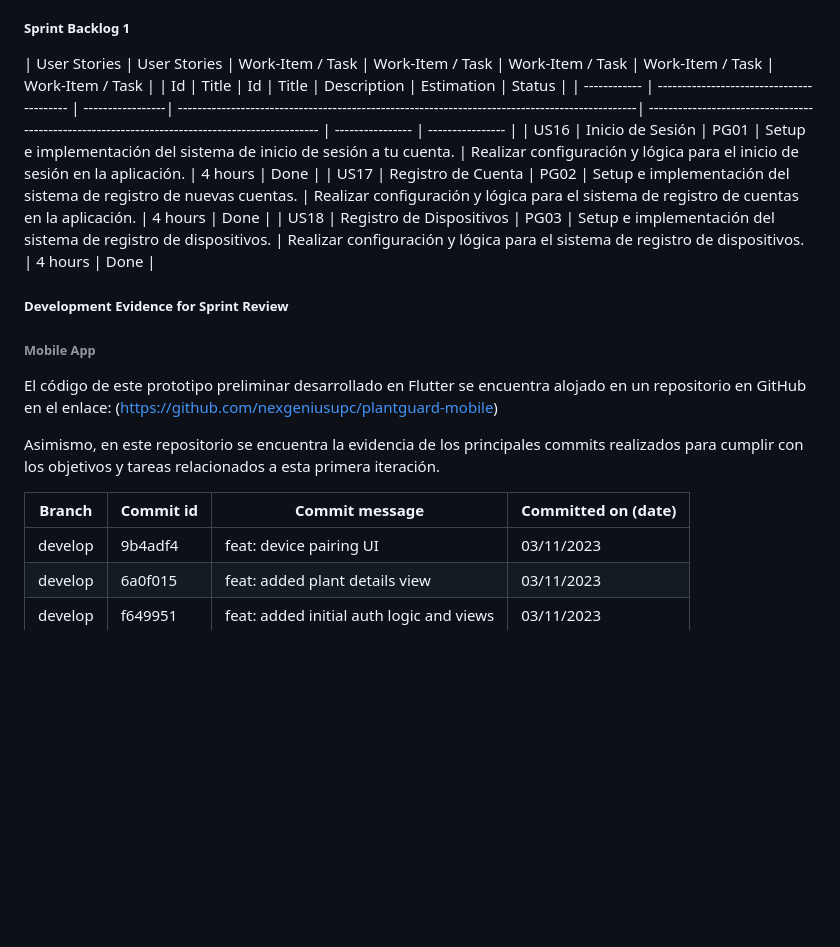
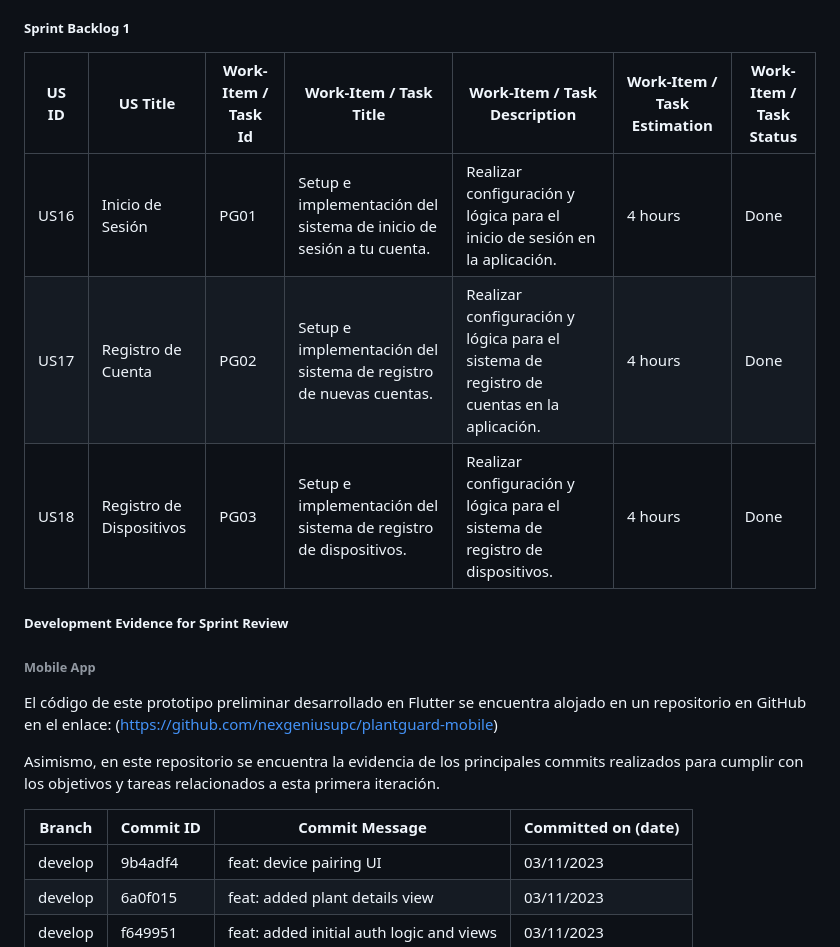
Before and after one commit to nexgeniusupc/plantguard-docs, a Markdown page: docs/chapters/7-product-implementation.md, the part around one of its changes. GitHub-like rendering; blank space fills up the shorter version.

```diff
--- a/docs/chapters/7-product-implementation.md
+++ b/docs/chapters/7-product-implementation.md
@@ -47,12 +47,11 @@ Para este primer sprint, decidimos sentar las bases de la aplicación, empezando
 
 ##### Sprint Backlog 1
 
-| User Stories | User Stories | Work-Item / Task | Work-Item / Task | Work-Item / Task | Work-Item / Task | Work-Item / Task |
-| Id | Title | Id | Title | Description | Estimation | Status |
-| ------------ | ----------------------------------------- | -----------------| -----------------------------------------------------------------------------------------------| ----------------------------------------------------------------------------------------------- | ---------------- | ---------------- |
-| US16 | Inicio de Sesión | PG01 | Setup e implementación del sistema de inicio de sesión a tu cuenta. | Realizar configuración y lógica para el inicio de sesión en la aplicación. | 4 hours | Done |
-| US17 | Registro de Cuenta | PG02 | Setup e implementación del sistema de registro de nuevas cuentas. | Realizar configuración y lógica para el sistema de registro de cuentas en la aplicación. | 4 hours | Done |
-| US18 | Registro de Dispositivos | PG03 | Setup e implementación del sistema de registro de dispositivos. | Realizar configuración y lógica para el sistema de registro de dispositivos. | 4 hours | Done |
+| US ID | US Title                 | Work-Item / Task Id | Work-Item / Task Title                                              | Work-Item / Task Description                                                             | Work-Item / Task Estimation | Work-Item / Task Status |
+| ----- | ------------------------ | ------------------- | ------------------------------------------------------------------- | ---------------------------------------------------------------------------------------- | --------------------------- | ----------------------- |
+| US16  | Inicio de Sesión         | PG01                | Setup e implementación del sistema de inicio de sesión a tu cuenta. | Realizar configuración y lógica para el inicio de sesión en la aplicación.               | 4 hours                     | Done                    |
+| US17  | Registro de Cuenta       | PG02                | Setup e implementación del sistema de registro de nuevas cuentas.   | Realizar configuración y lógica para el sistema de registro de cuentas en la aplicación. | 4 hours                     | Done                    |
+| US18  | Registro de Dispositivos | PG03                | Setup e implementación del sistema de registro de dispositivos.     | Realizar configuración y lógica para el sistema de registro de dispositivos.             | 4 hours                     | Done                    |
 
 ##### Development Evidence for Sprint Review
 
@@ -62,7 +61,7 @@ El código de este prototipo preliminar desarrollado en Flutter se encuentra alo
 
 Asimismo, en este repositorio se encuentra la evidencia de los principales commits realizados para cumplir con los objetivos y tareas relacionados a esta primera iteración.
 
-| Branch  | Commit id | Commit message                           | Committed on (date) |
+| Branch  | Commit ID | Commit Message                           | Committed on (date) |
 | ------- | --------- | ---------------------------------------- | ------------------- |
 | develop | 9b4adf4   | feat: device pairing UI                  | 03/11/2023          |
 | develop | 6a0f015   | feat: added plant details view           | 03/11/2023          |
```
Also changed, not shown: other parts of docs/chapters/7-product-implementation.md (+13 -12 lines).
